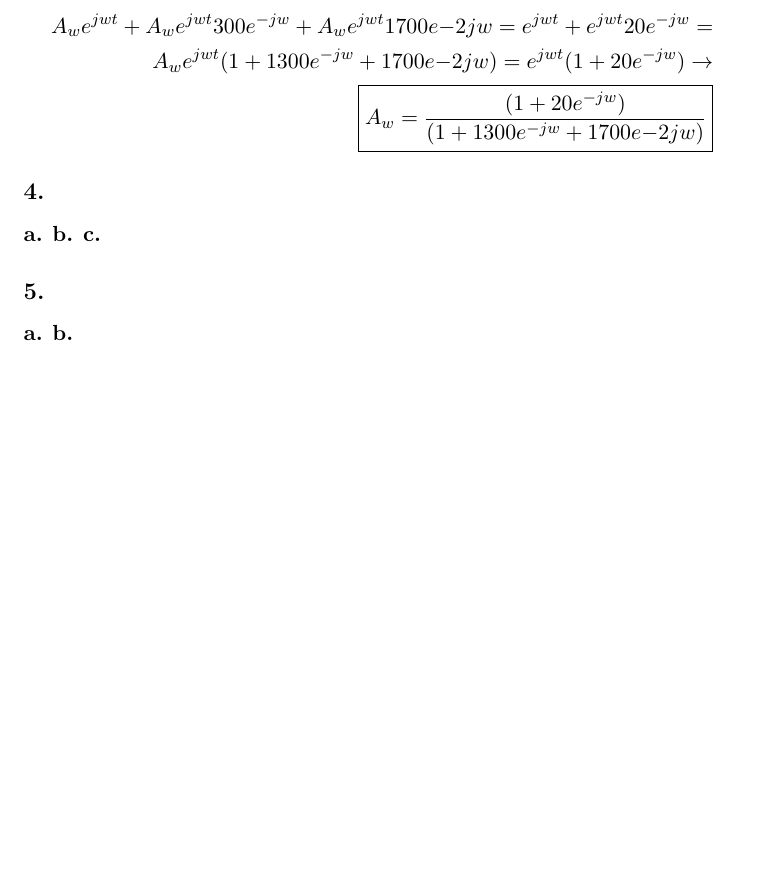
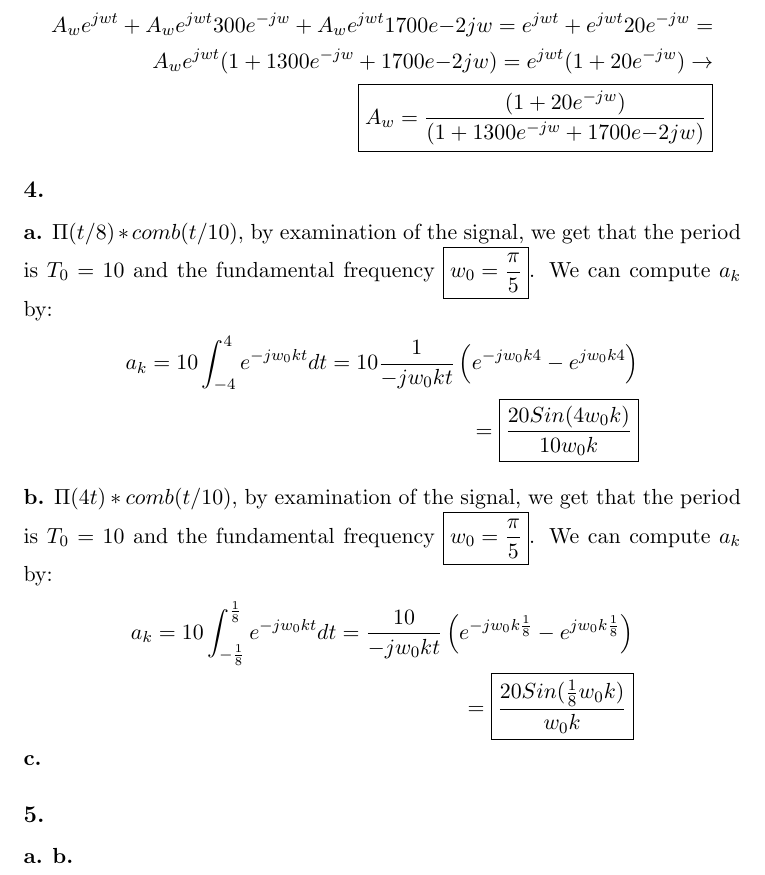
Before and after one commit to chaimleib/EE120, a LaTeX problem sheet (HW2/HW2.tex): part of page 2 of 2 before the commit and part of page 2 of 3 after it, cut so that both start at the same text, the shorter picture padded with empty space. Compiled offline with pdfLaTeX.

Commit message:
Problem #4 part a. b. no plots

```diff
--- a/HW2/HW2.tex
+++ b/HW2/HW2.tex
@@ -51,7 +51,22 @@ A_w e^{jwt}(1 +  1300  e^{-jw} + 1700 e{-2jw}) =e^{jwt}(1 + 20e^{-jw}) \rightarr
 \end{align*}
 \subsection*{4.}
 \textbf{a.}
+$\Pi(t / 8) * comb(t / 10)$, by examination of the signal, we get that the period is $T_0  = 10$ and the fundamental frequency
+$\boxed{w_0 = \frac{\pi}{5}}$. We can compute $a_k$ by:
+\begin{align*}
+a_k =10\int_{-4}^{4} e^{-jw_0 k t} dt  =
+10 \frac{1}{-jw_0kt} \left(  e^{-jw_0k4}- e^{jw_0k4}\right)\\
+= \boxed{ \frac{20Sin(4w_0 k)}{10 w_0 k}  }
+\end{align*}
+\\
 \textbf{b.}
+$\Pi(4t) * comb(t / 10)$, by examination of the signal, we get that the period is $T_0  = 10$ and the fundamental frequency
+$\boxed{w_0 = \frac{\pi}{5}}$. We can compute $a_k$ by:
+\begin{align*}
+a_k = 10 \int_{-\frac{1}{8}}^{\frac{1}{8}} e^{-jw_0 k t} dt  =
+\frac{10}{-jw_0kt } \left(  e^{-jw_0k\frac{1}{8}}- e^{jw_0k\frac{1}{8}}\right)\\
+= \boxed{ \frac{20Sin(\frac{1}{8}w_0 k)}{w_0 k}  }
+\end{align*}
 \textbf{c.}
 \subsection*{5.}
 \textbf{a.}
```
